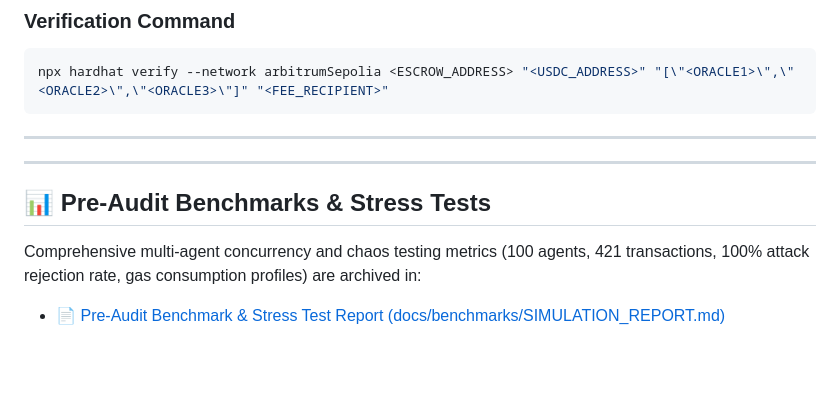
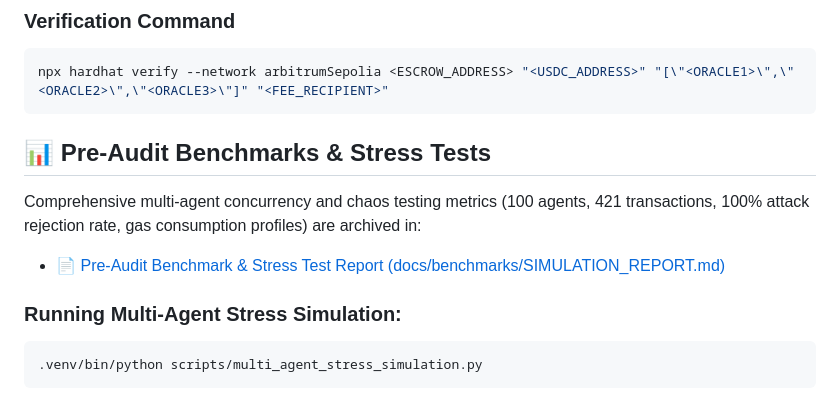
Before and after one commit to linuxx88/Harmonium, a Markdown page: README.md, the part around the change. Rendered like a GitHub page; blank space fills up the shorter version.

Commit message:
docs: polish README with stress test runner commands

````diff
--- a/README.md
+++ b/README.md
@@ -239,11 +239,12 @@ HARDHAT_DISABLE_TELEMETRY=true npx hardhat run scripts/deploy_testnet.js --netwo
 npx hardhat verify --network arbitrumSepolia <ESCROW_ADDRESS> "<USDC_ADDRESS>" "[\"<ORACLE1>\",\"<ORACLE2>\",\"<ORACLE3>\"]" "<FEE_RECIPIENT>"
 ```
 
----
-
----
-
 ## 📊 Pre-Audit Benchmarks & Stress Tests
 
 Comprehensive multi-agent concurrency and chaos testing metrics (100 agents, 421 transactions, 100% attack rejection rate, gas consumption profiles) are archived in:
 - 📄 [Pre-Audit Benchmark & Stress Test Report (docs/benchmarks/SIMULATION_REPORT.md)](file:///home/ssr/Desktop/DECENTRALIZED-STRIPE/docs/benchmarks/SIMULATION_REPORT.md)
+
+### Running Multi-Agent Stress Simulation:
+```bash
+.venv/bin/python scripts/multi_agent_stress_simulation.py
+```
````
